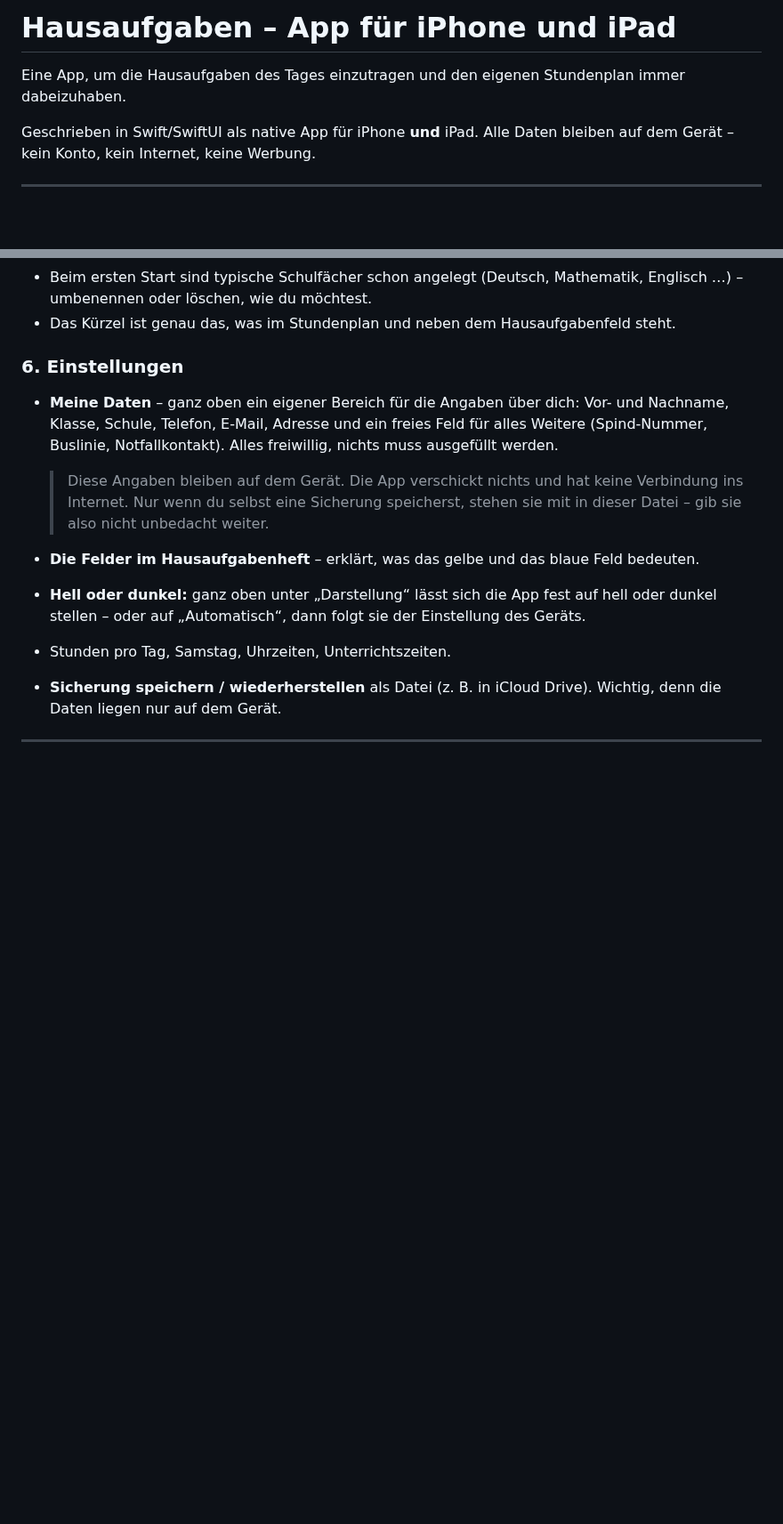
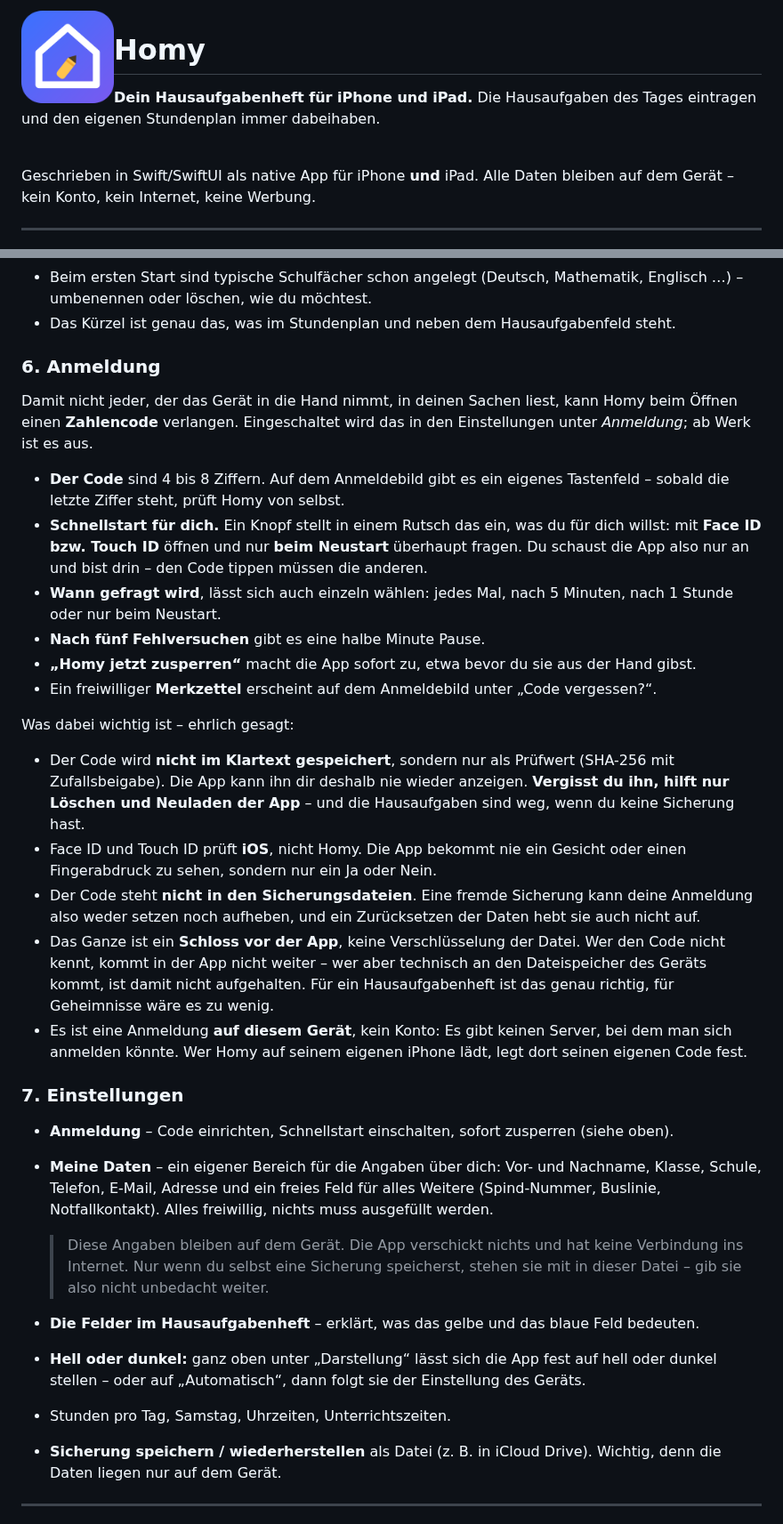
Before and after one commit to wolfiebu-ship-it/Hausaufgaben-App-designed-by-Ebu, a Markdown page: README.md, 2 parts joined by grey strips. Shown at 89% size. Rendered like a GitHub page; pictures changed too: docs/homy-logo.png (added); blank space fills up the shorter version.

```diff
--- a/README.md
+++ b/README.md
@@ -1,6 +1,10 @@
-# Hausaufgaben – App für iPhone und iPad
+<img src="docs/homy-logo.png" alt="" width="104" align="left" hspace="14" vspace="4">
 
-Eine App, um die Hausaufgaben des Tages einzutragen und den eigenen Stundenplan immer dabeizuhaben.
+# Homy
+
+**Dein Hausaufgabenheft für iPhone und iPad.** Die Hausaufgaben des Tages eintragen und den eigenen Stundenplan immer dabeihaben.
+
+<br clear="left">
 
 Geschrieben in Swift/SwiftUI als native App für iPhone **und** iPad. Alle Daten bleiben auf dem Gerät – kein Konto, kein Internet, keine Werbung.
 
@@ -68,9 +72,29 @@ Ein eigener Tab unten für alles, was man sich aufschreiben will – aufgebaut w
 - Beim ersten Start sind typische Schulfächer schon angelegt (Deutsch, Mathematik, Englisch …) – umbenennen oder löschen, wie du möchtest.
 - Das Kürzel ist genau das, was im Stundenplan und neben dem Hausaufgabenfeld steht.
 
-### 6. Einstellungen
+### 6. Anmeldung
 
-- **Meine Daten** – ganz oben ein eigener Bereich für die Angaben über dich: Vor- und Nachname, Klasse, Schule, Telefon, E-Mail, Adresse und ein freies Feld für alles Weitere (Spind-Nummer, Buslinie, Notfallkontakt). Alles freiwillig, nichts muss ausgefüllt werden.
+Damit nicht jeder, der das Gerät in die Hand nimmt, in deinen Sachen liest, kann Homy beim Öffnen einen **Zahlencode** verlangen. Eingeschaltet wird das in den Einstellungen unter *Anmeldung*; ab Werk ist es aus.
+
+- **Der Code** sind 4 bis 8 Ziffern. Auf dem Anmeldebild gibt es ein eigenes Tastenfeld – sobald die letzte Ziffer steht, prüft Homy von selbst.
+- **Schnellstart für dich.** Ein Knopf stellt in einem Rutsch das ein, was du für dich willst: mit **Face ID bzw. Touch ID** öffnen und nur **beim Neustart** überhaupt fragen. Du schaust die App also nur an und bist drin – den Code tippen müssen die anderen.
+- **Wann gefragt wird**, lässt sich auch einzeln wählen: jedes Mal, nach 5 Minuten, nach 1 Stunde oder nur beim Neustart.
+- **Nach fünf Fehlversuchen** gibt es eine halbe Minute Pause.
+- **„Homy jetzt zusperren“** macht die App sofort zu, etwa bevor du sie aus der Hand gibst.
+- Ein freiwilliger **Merkzettel** erscheint auf dem Anmeldebild unter „Code vergessen?“.
+
+Was dabei wichtig ist – ehrlich gesagt:
+
+- Der Code wird **nicht im Klartext gespeichert**, sondern nur als Prüfwert (SHA-256 mit Zufallsbeigabe). Die App kann ihn dir deshalb nie wieder anzeigen. **Vergisst du ihn, hilft nur Löschen und Neuladen der App** – und die Hausaufgaben sind weg, wenn du keine Sicherung hast.
+- Face ID und Touch ID prüft **iOS**, nicht Homy. Die App bekommt nie ein Gesicht oder einen Fingerabdruck zu sehen, sondern nur ein Ja oder Nein.
+- Der Code steht **nicht in den Sicherungsdateien**. Eine fremde Sicherung kann deine Anmeldung also weder setzen noch aufheben, und ein Zurücksetzen der Daten hebt sie auch nicht auf.
+- Das Ganze ist ein **Schloss vor der App**, keine Verschlüsselung der Datei. Wer den Code nicht kennt, kommt in der App nicht weiter – wer aber technisch an den Dateispeicher des Geräts kommt, ist damit nicht aufgehalten. Für ein Hausaufgabenheft ist das genau richtig, für Geheimnisse wäre es zu wenig.
+- Es ist eine Anmeldung **auf diesem Gerät**, kein Konto: Es gibt keinen Server, bei dem man sich anmelden könnte. Wer Homy auf seinem eigenen iPhone lädt, legt dort seinen eigenen Code fest.
+
+### 7. Einstellungen
+
+- **Anmeldung** – Code einrichten, Schnellstart einschalten, sofort zusperren (siehe oben).
+- **Meine Daten** – ein eigener Bereich für die Angaben über dich: Vor- und Nachname, Klasse, Schule, Telefon, E-Mail, Adresse und ein freies Feld für alles Weitere (Spind-Nummer, Buslinie, Notfallkontakt). Alles freiwillig, nichts muss ausgefüllt werden.
 
   > Diese Angaben bleiben auf dem Gerät. Die App verschickt nichts und hat keine Verbindung ins Internet. Nur wenn du selbst eine Sicherung speicherst, stehen sie mit in dieser Datei – gib sie also nicht unbedacht weiter.
 
```
Also changed, not shown: other parts of README.md (+9 -2 lines), 14 other files.
